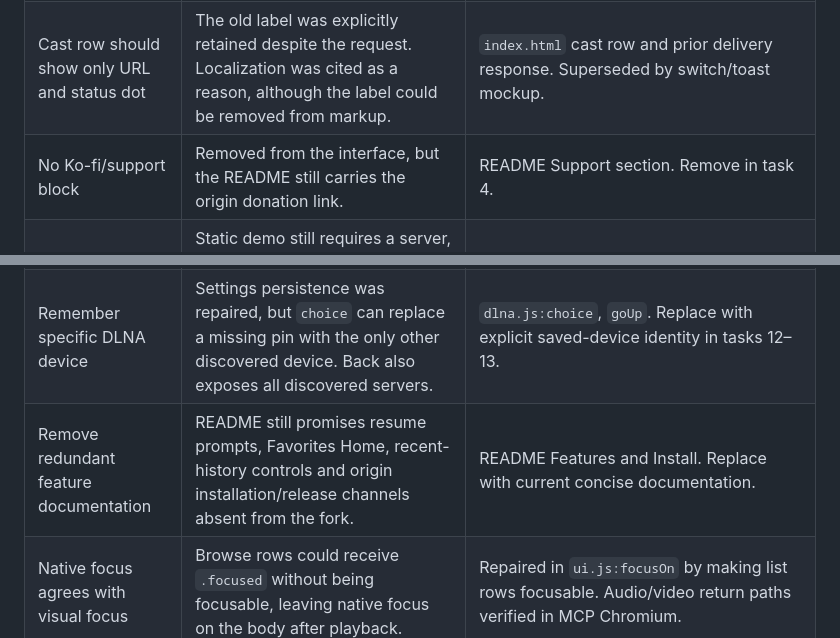
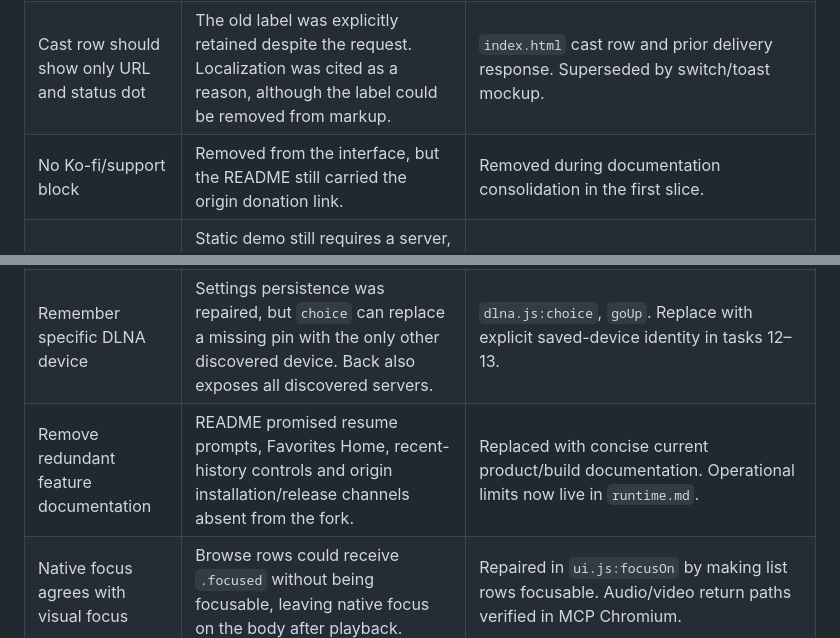
Before and after one commit to miloszkolber/tessel, a Markdown page: openspec/references/implementation-audit.md, 2 parts joined by grey strips. Rendered like a GitHub page.

Commit message:
Record verified independent baseline and remaining mockup work

```diff
--- a/openspec/references/implementation-audit.md
+++ b/openspec/references/implementation-audit.md
@@ -8,11 +8,11 @@ This is an evidence-based audit of the source and conversation record available
 | --- | --- | --- |
 | Cast switch disables the LAN listener | The switch wrote Settings but called nonexistent `CastLink`, while the implementation is `UrlDrop.setEnabled`. Local polling could stop while the listener still accepted links. | Repaired in the first slice with service acknowledgement, startup synchronization, rejection/timeout unit tests and simulated acceptance checks. Physical listener acceptance remains unverified. |
 | Cast row should show only URL and status dot | The old label was explicitly retained despite the request. Localization was cited as a reason, although the label could be removed from markup. | `index.html` cast row and prior delivery response. Superseded by switch/toast mockup. |
-| No Ko-fi/support block | Removed from the interface, but the README still carries the origin donation link. | README Support section. Remove in task 4. |
+| No Ko-fi/support block | Removed from the interface, but the README still carried the origin donation link. | Removed during documentation consolidation in the first slice. |
 | Standalone simulated end-to-end experience | Static demo still requires a server, shares storage with the fixture preview, has timing-based shortcut navigation and does not validate real decoding. Its phone pages are simulated, not usable external addresses. | `demo.html`, `demo/boot.js`, `demo/world.js`. Improve isolation and task-state navigation in task 14. |
 | Accurate live preview page links | The fixture preview follows views, but simulator links track shortcut clicks rather than all remote navigation. | `dev/start.js:watchViewChanges` versus `demo/boot.js:chrome`. Repair in task 14. |
 | Remember specific DLNA device | Settings persistence was repaired, but `choice` can replace a missing pin with the only other discovered device. Back also exposes all discovered servers. | `dlna.js:choice`, `goUp`. Replace with explicit saved-device identity in tasks 12–13. |
-| Remove redundant feature documentation | README still promises resume prompts, Favorites Home, recent-history controls and origin installation/release channels absent from the fork. | README Features and Install. Replace with current concise documentation. |
+| Remove redundant feature documentation | README promised resume prompts, Favorites Home, recent-history controls and origin installation/release channels absent from the fork. | Replaced with concise current product/build documentation. Operational limits now live in `runtime.md`. |
 | Native focus agrees with visual focus | Browse rows could receive `.focused` without being focusable, leaving native focus on the body after playback. | Repaired in `ui.js:focusOn` by making list rows focusable. Audio/video return paths verified in MCP Chromium. |
 | Silent successful settings changes | Cast/debug toggles still use general setting toasts, and shuffle/repeat have mode toasts. | `app.js` toggle handlers. New switch URL notifications are now explicitly requested. Review remaining successful-setting toasts in task 15. |
 
```
Also changed, not shown: 1 other file.
